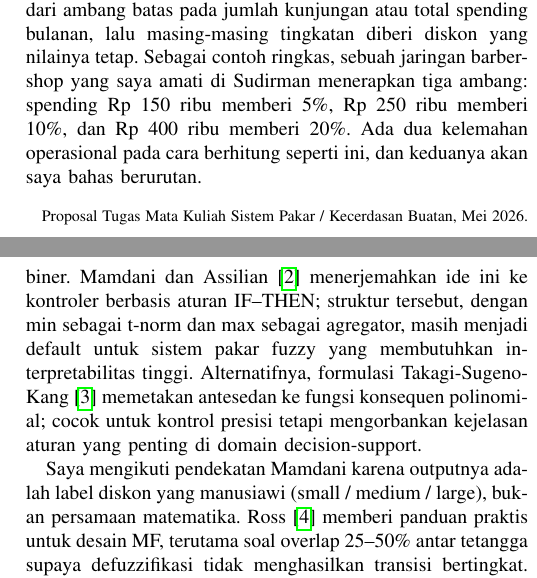
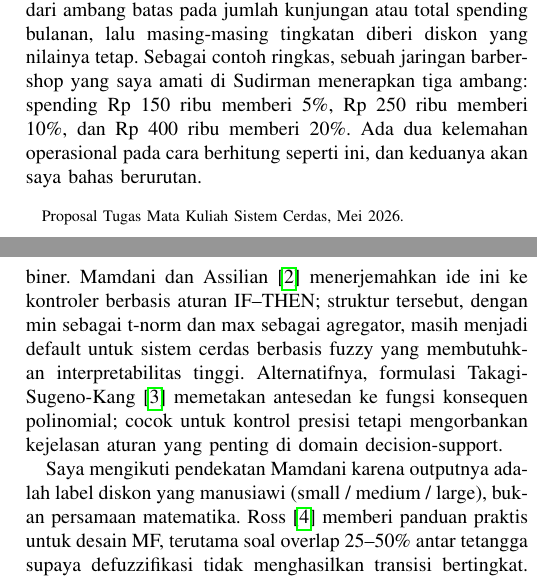
Before and after one commit to ibnubt/fuzzy-barbershop-loyalty, a LaTeX paper (proposal/main.tex): two parts of the columns of pages 1 and 2 of 6, joined at a grey line, cut so that both start at the same text. Compiled offline with pdfLaTeX.

Commit message:
Perbaiki nama mata kuliah jadi Sistem Cerdas
Update terminologi di proposal:
- Footer thanks: Sistem Pakar / Kecerdasan Buatan -> Sistem Cerdas
- Abstract: sistem pakar berbasis fuzzy -> sistem cerdas berbasis fuzzy
- Keyword IEEE: sistem pakar -> sistem cerdas
- Tinjauan pustaka: sistem pakar fuzzy -> sistem cerdas berbasis fuzzy

```diff
--- a/proposal/main.tex
+++ b/proposal/main.tex
@@ -35,7 +35,7 @@
 Departemen Teknik Elektro dan Teknologi Informasi\\
 Universitas Gadjah Mada\\
 ibnubagustrisnandi@ugm.ac.id}
-\thanks{Proposal Tugas Mata Kuliah Sistem Pakar / Kecerdasan Buatan, Mei 2026.}
+\thanks{Proposal Tugas Mata Kuliah Sistem Cerdas, Mei 2026.}
 }
 
 \maketitle
@@ -126,8 +126,8 @@ Konsep himpunan fuzzy diperkenalkan Zadeh~\cite{zadeh1965}, yang membolehkan
 derajat keanggotaan di interval $[0, 1]$ alih-alih biner. Mamdani dan
 Assilian~\cite{mamdani1975} menerjemahkan ide ini ke kontroler berbasis
 aturan IF--THEN; struktur tersebut, dengan min sebagai t-norm dan max
-sebagai agregator, masih menjadi default untuk sistem pakar fuzzy yang
-membutuhkan interpretabilitas tinggi. Alternatifnya, formulasi
+sebagai agregator, masih menjadi default untuk sistem cerdas berbasis
+fuzzy yang membutuhkan interpretabilitas tinggi. Alternatifnya, formulasi
 Takagi-Sugeno-Kang~\cite{takagi1985} memetakan antesedan ke fungsi konsequen
 polinomial; cocok untuk kontrol presisi tetapi mengorbankan kejelasan
 aturan yang penting di domain decision-support.
```
Also changed, not shown: proposal/main.pdf, proposal/main.tex (4 more changed lines).
